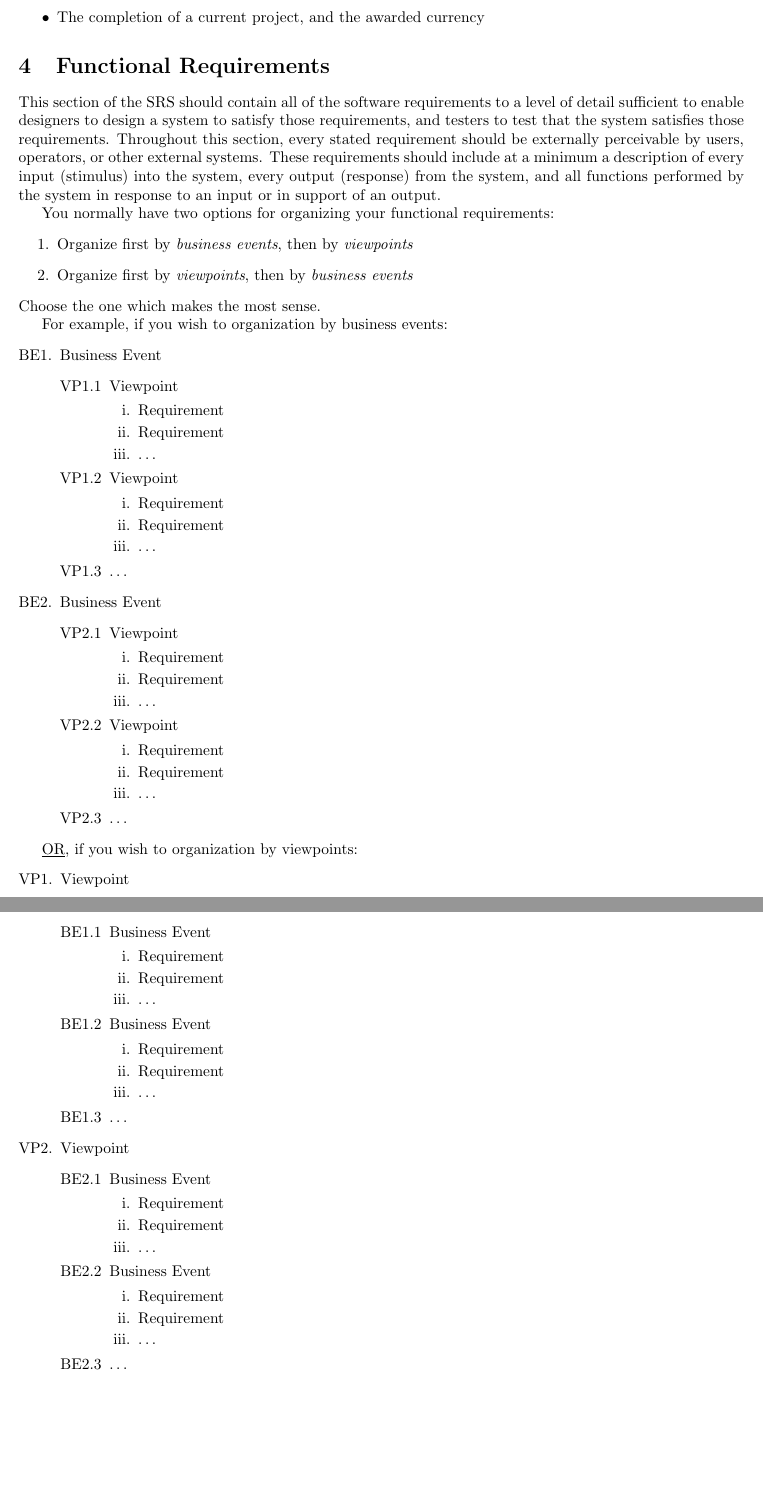
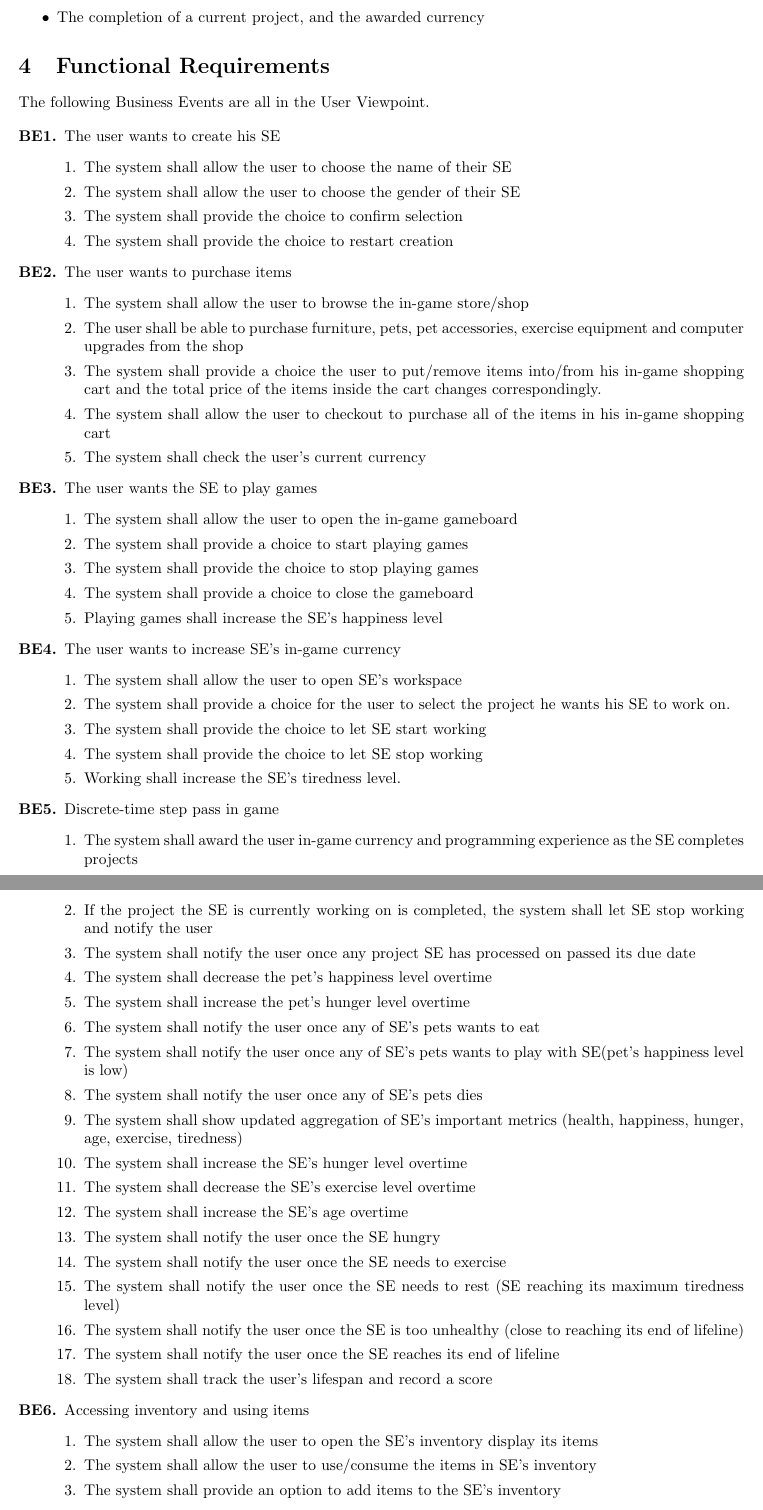
Before and after one commit to arkinmodi/Hacker-Sim, a LaTeX document (Docs/D1/D1.tex): two parts of pages 9 and 10 of 14, joined at a grey line, cut so that both start at the same text, the shorter picture padded with empty space. Compiled offline with pdfLaTeX.

Commit message:
Added Functional Requirements

```diff
--- a/Docs/D1/D1.tex
+++ b/Docs/D1/D1.tex
@@ -284,46 +284,86 @@ event that may have occurred. These events include:
 
 \section{Functional Requirements}
 \label{sec:functional_requirements}
-% Begin Section
-This section of the SRS should contain all of the software requirements to a level of detail sufficient to enable designers to design a system to satisfy those requirements, and testers to test that the system satisfies those requirements. Throughout this section, every stated requirement should be externally perceivable by users, operators, or other external systems. These requirements should include at a minimum a description of every input (stimulus) into the system, every output (response) from the system, and all functions performed by the system in response to an input or in support of an output.
+The following Business Events are all in the User Viewpoint.
 
-You normally have two options for organizing your functional requirements:
-\begin{enumerate}
-	\item Organize first by \emph{business events}, then by \emph{viewpoints}
-	\item Organize first by \emph{viewpoints}, then by \emph{business events}
+
+\begin{enumerate}[\bf{BE}1.]
+	\item The user wants to create his SE
+    \begin{enumerate}[1.]
+        \item The system shall allow the user to choose the name of their SE
+        \item The system shall allow the user to choose the gender of their SE
+        \item The system shall provide the choice to confirm selection
+        \item The system shall provide the choice to restart creation
     \end{enumerate}
-Choose the one which makes the most sense.
 
-For example, if you wish to organization by business events:
-\begin{enumerate}[{BE}1.]
-	\item Business Event
-	\begin{enumerate}[{VP1}.1]
-		\item Viewpoint
-			\begin{enumerate}
-				\item Requirement
-				\item Requirement
-				\item \dots
+	\item The user wants to purchase items
+	\begin{enumerate}[1.]
+		\item The system shall allow the user to browse the in-game store/shop
+        \item The user shall be able to purchase furniture, pets, pet
+        accessories, exercise equipment and computer upgrades from the shop
+        \item The system shall provide a choice the user to put/remove items
+        into/from his in-game shopping cart and the total price of the items
+        inside the cart changes correspondingly.
+        \item The system shall allow the user to checkout to purchase all of
+        the items in his in-game shopping cart
+        \item The system shall check the user’s current currency
     \end{enumerate}
-		\item Viewpoint
-			\begin{enumerate}
-				\item Requirement
-				\item Requirement
-				\item \dots
+
+    \item The user wants the SE to play games
+	\begin{enumerate}[1.]
+		\item The system shall allow the user to open the in-game gameboard
+        \item The system shall provide a choice to start playing games
+        \item The system shall provide the choice to stop playing games
+        \item The system shall provide a choice to close the gameboard
+        \item Playing games shall increase the SE’s happiness level
     \end{enumerate}
-		\item \dots
+
+    \item The user wants to increase SE’s in-game currency
+	\begin{enumerate}[1.]
+		\item The system shall allow the user to open SE’s workspace
+        \item The system shall provide a choice for the user to select the
+        project he wants his SE to work on.
+        \item The system shall provide the choice to let SE start working
+        \item The system shall provide the choice to let SE stop working
+        \item Working shall increase the SE’s tiredness level.
     \end{enumerate}
-	\item Business Event
-	\begin{enumerate}[{VP2}.1]
-		\item Viewpoint
-			\begin{enumerate}
-				\item Requirement
-				\item Requirement
-				\item \dots
+
+    \item Discrete-time step pass in game
+	\begin{enumerate}[1.]
+        \item The system shall award the user in-game currency and programming
+        experience as the SE completes projects
+        \item If the project the SE is currently working on is completed, the
+        system shall let SE stop working and notify the user
+        \item The system shall notify the user once any project SE has processed
+        on passed its due date
+        \item The system shall decrease the pet’s happiness level overtime
+        \item The system shall increase the pet’s hunger level overtime
+        \item The system shall notify the user once any of SE’s pets wants to eat
+        \item The system shall notify the user once any of SE’s pets wants to
+        play with SE(pet’s happiness level is low)
+        \item The system shall notify the user once any of SE’s pets dies
+        \item The system shall show updated aggregation of SE’s important
+        metrics (health, happiness, hunger, age, exercise, tiredness)
+        \item The system shall increase the SE’s hunger level overtime
+        \item The system shall decrease the SE’s exercise level overtime
+        \item The system shall increase the SE’s age overtime
+        \item The system shall notify the user once the SE hungry
+        \item The system shall notify the user once the SE needs to exercise
+        \item The system shall notify the user once the SE needs to rest (SE
+        reaching its maximum tiredness level)
+        \item The system shall notify the user once the SE is too unhealthy
+        (close to reaching its end of lifeline)
+        \item The system shall notify the user once the SE reaches its end of
+        lifeline
+        \item The system shall track the user’s lifespan and record a score
     \end{enumerate}
-		\item Viewpoint
-			\begin{enumerate}
-				\item Requirement
-				\item Requirement
-				\item \dots
+
+    \item Accessing inventory and using items
+	\begin{enumerate}[1.]
+        \item The system shall allow the user to open the SE’s inventory display
+        its items
+        \item The system shall allow the user to use/consume the items in SE’s
+        inventory
+        \item The system shall provide an option to add items to the SE’s
+        inventory
     \end{enumerate}
-		\item \dots
@@ -329,0 +405 @@ For example, if you wish to organization by business events:
+        \item The system shall allow the user to receive messages from other users
@@ -333,40 +412,3 @@ For example, if you wish to organization by business events:
-\underline{OR}, if you wish to organization by viewpoints:
-\begin{enumerate}[{VP}1.]
-	\item Viewpoint
-	\begin{enumerate}[{BE1}.1]
-		\item Business Event
-		\begin{enumerate}
-			\item Requirement
-			\item Requirement
-			\item \dots
-		\end{enumerate}
-		\item Business Event
-		\begin{enumerate}
-			\item Requirement
-			\item Requirement
-			\item \dots
-		\end{enumerate}
-		\item \dots
-	\end{enumerate}
-	\item Viewpoint
-	\begin{enumerate}[{BE2}.1]
-		\item Business Event
-		\begin{enumerate}
-			\item Requirement
-			\item Requirement
-			\item \dots
-		\end{enumerate}
-		\item Business Event
-		\begin{enumerate}
-			\item Requirement
-			\item Requirement
-			\item \dots
-		\end{enumerate}
-		\item \dots
-	\end{enumerate}
-\end{enumerate}
-
-% End Section
 
 \section{Non-Functional Requirements}
 \label{sec:non-functional_requirements}
```
Also changed, not shown: Docs/D1/D1.pdf, Docs/D1/D1.tex (40 more changed lines). Lines whose indentation alone changed are shown as unchanged.
